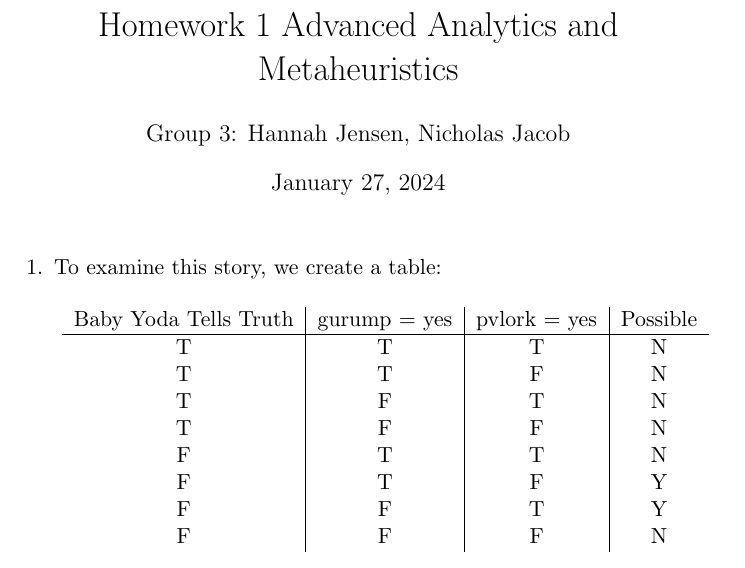
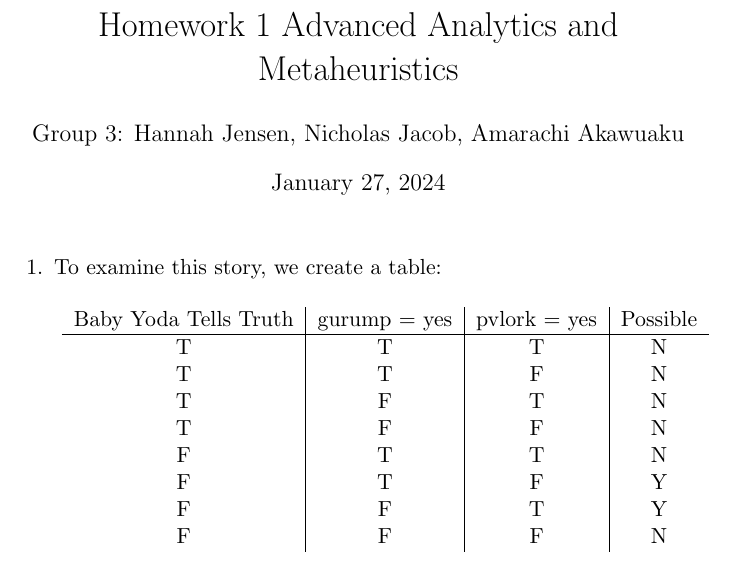
Before and after one commit to nurfnick/Metaheuristics, a LaTeX problem sheet (Homework1/nicholas_jacob_HW1.tex): part of page 1 of 18, cut so that both start at the same text. Compiled offline with pdfLaTeX.

Commit message:
added Amachari

```diff
--- a/Homework1/nicholas_jacob_HW1.tex
+++ b/Homework1/nicholas_jacob_HW1.tex
@@ -10,7 +10,7 @@
 \newtheorem{example}{Example}
 
 
-\author{Group 3:  Hannah Jensen, Nicholas Jacob}
+\author{Group 3:  Hannah Jensen, Nicholas Jacob, Amarachi Akawuaku}
 \title{Homework 1 Advanced Analytics and Metaheuristics}
 
 \begin{document}
```
Also changed, not shown: Homework1/nicholas_jacob_HW1.pdf, 2 other files.
